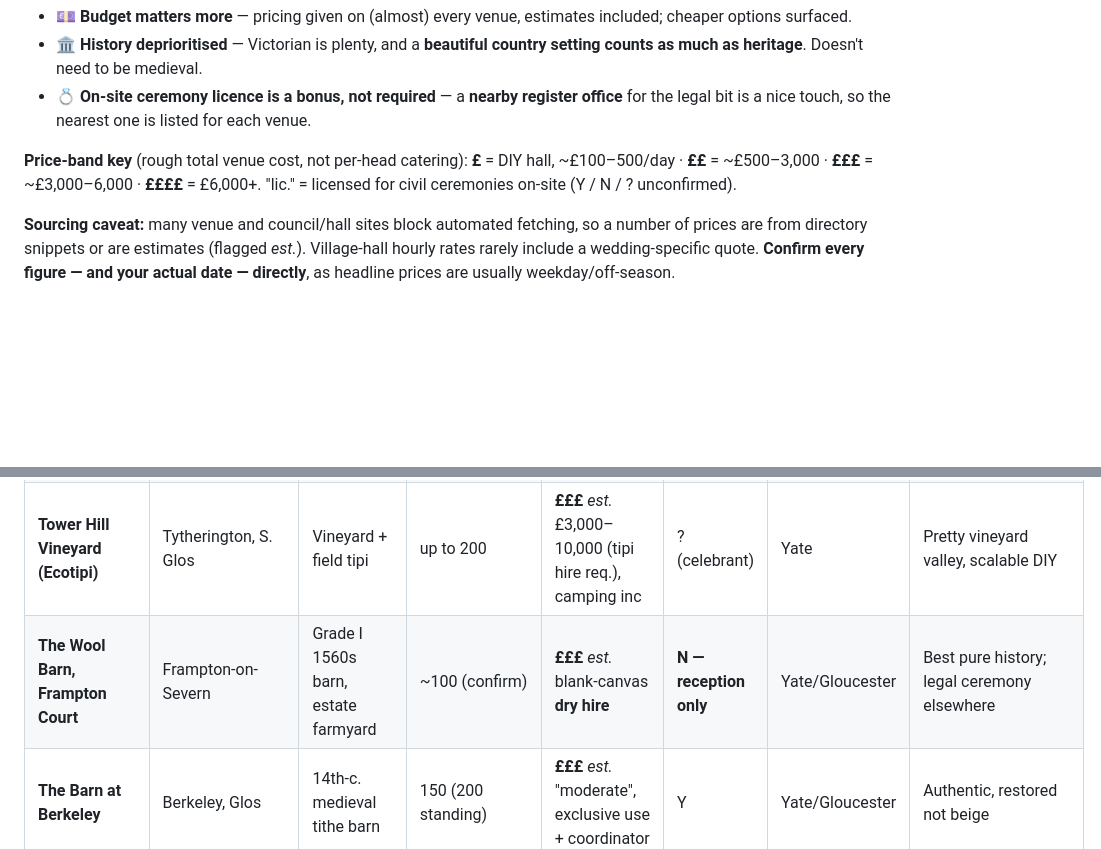
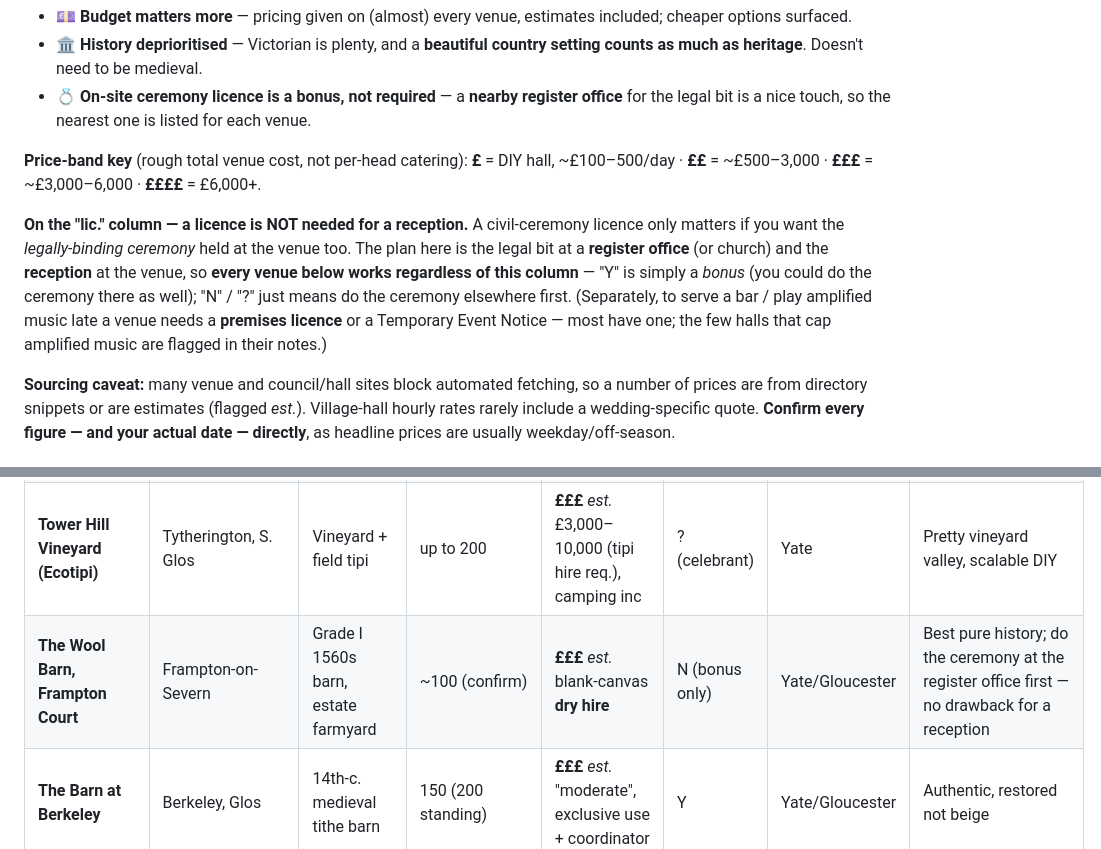
Before and after one commit to georgeparnell/hello-world-site, a Markdown page: venue-research/wedding-venues-report.md, 2 parts joined by grey strips. GitHub-like rendering; blank space fills up the shorter version.

Commit message:
Clarify: ceremony licence is bonus-only, not needed for a reception venue

```diff
--- a/venue-research/wedding-venues-report.md
+++ b/venue-research/wedding-venues-report.md
@@ -15,7 +15,9 @@ Tasteful middle-ground venues for **~100 seated**: characterful **"done-up" barn
 - 🏛️ **History deprioritised** — Victorian is plenty, and a **beautiful country setting counts as much as heritage**. Doesn't need to be medieval.
 - 💍 **On-site ceremony licence is a bonus, not required** — a **nearby register office** for the legal bit is a nice touch, so the nearest one is listed for each venue.
 
-**Price-band key** (rough total venue cost, not per-head catering): **£** = DIY hall, ~£100–500/day · **££** = ~£500–3,000 · **£££** = ~£3,000–6,000 · **££££** = £6,000+. "lic." = licensed for civil ceremonies on-site (Y / N / ? unconfirmed).
+**Price-band key** (rough total venue cost, not per-head catering): **£** = DIY hall, ~£100–500/day · **££** = ~£500–3,000 · **£££** = ~£3,000–6,000 · **££££** = £6,000+.
+
+**On the "lic." column — a licence is NOT needed for a reception.** A civil-ceremony licence only matters if you want the *legally-binding ceremony* held at the venue too. The plan here is the legal bit at a **register office** (or church) and the **reception** at the venue, so **every venue below works regardless of this column** — "Y" is simply a *bonus* (you could do the ceremony there as well); "N" / "?" just means do the ceremony elsewhere first. (Separately, to serve a bar / play amplified music late a venue needs a **premises licence** or a Temporary Event Notice — most have one; the few halls that cap amplified music are flagged in their notes.)
 
 **Sourcing caveat:** many venue and council/hall sites block automated fetching, so a number of prices are from directory snippets or are estimates (flagged *est.*). Village-hall hourly rates rarely include a wedding-specific quote. **Confirm every figure — and your actual date — directly**, as headline prices are usually weekday/off-season.
 
@@ -178,7 +180,7 @@ Tasteful middle-ground venues for **~100 seated**: characterful **"done-up" barn
 | **Kingscote Barn** | Kingscote (Cotswold edge) | Restored Cotswold-stone barn | up to 150 | **£££** from £3,180 (Jan wkdy); all-in from £5,750 | Y | Wotton-under-Edge | Real stone barn, affordable off-peak entry |
 | **Wick Farm Bath** | nr Bath | Medieval barn (1372), 37 acres | up to 132 | **£££** from £3,750 wkdy/Apr **inclusive** (meal, wine, linen, exclusive use) | Y | Bath | Best value-for-character; clean pricing |
 | **Tower Hill Vineyard (Ecotipi)** | Tytherington, S. Glos | Vineyard + field tipi | up to 200 | **£££** *est.* £3,000–10,000 (tipi hire req.), camping inc | ? (celebrant) | Yate | Pretty vineyard valley, scalable DIY |
-| **The Wool Barn, Frampton Court** | Frampton-on-Severn | Grade I 1560s barn, estate farmyard | ~100 (confirm) | **£££** *est.* blank-canvas **dry hire** | **N — reception only** | Yate/Gloucester | Best pure history; legal ceremony elsewhere |
+| **The Wool Barn, Frampton Court** | Frampton-on-Severn | Grade I 1560s barn, estate farmyard | ~100 (confirm) | **£££** *est.* blank-canvas **dry hire** | N (bonus only) | Yate/Gloucester | Best pure history; do the ceremony at the register office first — no drawback for a reception |
 | **The Barn at Berkeley** | Berkeley, Glos | 14th-c. medieval tithe barn | 150 (200 standing) | **£££** *est.* "moderate", exclusive use + coordinator | Y | Yate/Gloucester | Authentic, restored not beige |
 | **Pony Chew Valley** | Chew Magna | Restaurant + kitchen-garden event space | 100 (150 dancing) | **£££** *est.* £3,000–6,000; newly licensed 2025 | Y | Weston-s-Mare | Pretty kitchen-garden, exactly 100 |
 | **Aldwick Estate** | Redhill, N. Som | Two stone barns, English vineyard, Mendip views | up to 160 | **£££** *est.* contact (01934 864404) | Y | Weston-s-Mare | Vineyard + views; verify not too "machine"/large-scaled |
```
